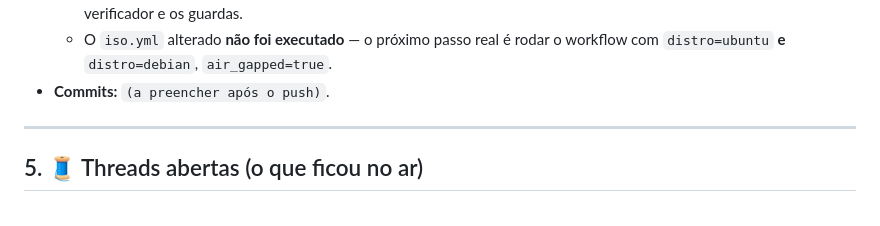
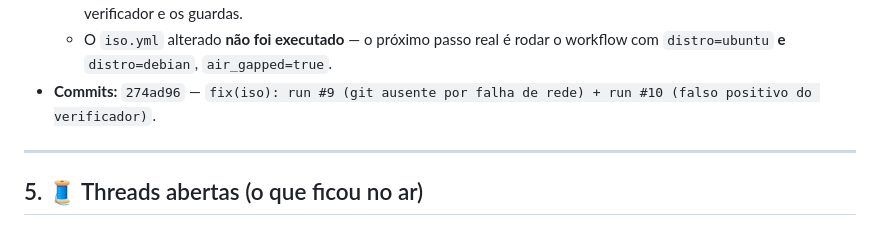
Before and after one commit to xtrempkch-droid/Deep_Rock_IA, a Markdown page: docs/JOURNAL.md, the part around the change. Rendered like a GitHub page.

Commit message:
docs(journal): registrar o commit da sessao #20

```diff
--- a/docs/JOURNAL.md
+++ b/docs/JOURNAL.md
@@ -1426,7 +1426,7 @@ o que dava a impressão de que o negativo funcionava.
     escolha da ISO, o download do repo, o verificador e os guardas.
   - O `iso.yml` alterado **não foi executado** — o próximo passo real é rodar o
     workflow com `distro=ubuntu` **e** `distro=debian`, `air_gapped=true`.
-- **Commits:** `(a preencher após o push)`.
+- **Commits:** `274ad96` — `fix(iso): run #9 (git ausente por falha de rede) + run #10 (falso positivo do verificador)`.
 
 ---
 
```
